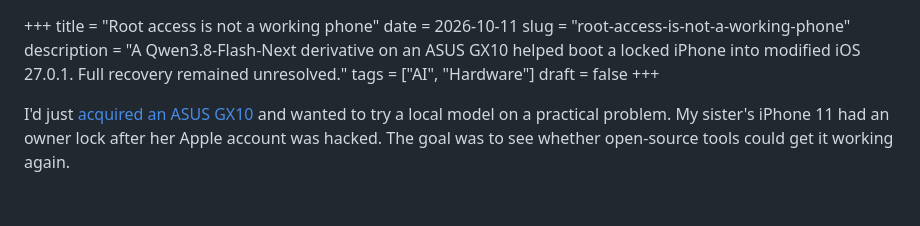
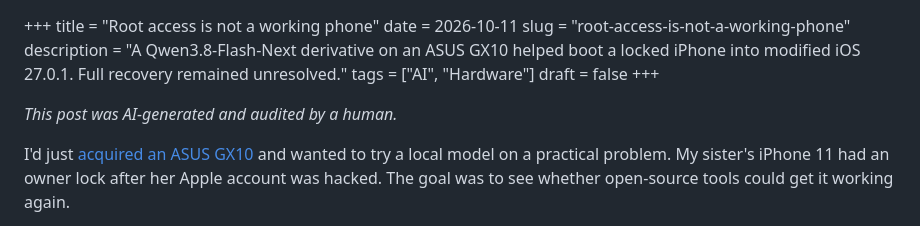
Before and after one commit to v36372/personal-site, a Markdown page: content/posts/2026-10-11-root-access-is-not-a-working-phone.md, the part around the change. GitHub-like rendering; blank space fills up the shorter version.

Commit message:
Add AI authorship and human audit disclaimer

```diff
--- a/content/posts/2026-10-11-root-access-is-not-a-working-phone.md
+++ b/content/posts/2026-10-11-root-access-is-not-a-working-phone.md
@@ -6,6 +6,8 @@ description = "A Qwen3.8-Flash-Next derivative on an ASUS GX10 helped boot a loc
 tags = ["AI", "Hardware"]
 draft = false
 +++
+
+*This post was AI-generated and audited by a human.*
 
 I'd just [acquired an ASUS GX10](https://x.com/v36372/status/2108218774642139543)
 and wanted to try a local model on a practical problem. My sister's iPhone 11
```
